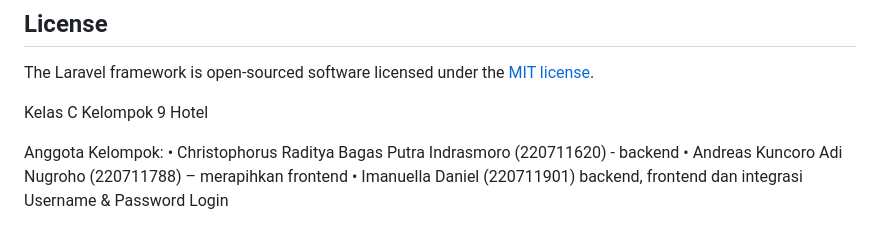
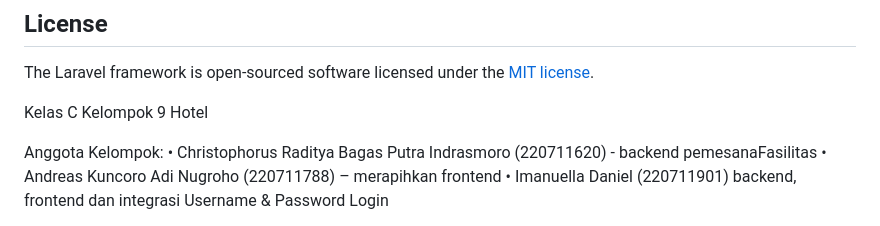
Before and after one commit to Imanuella-Daniel/PW_C_9_Laravel, a Markdown page: README.md, the part around the change. Drawn GitHub-style.

Commit message:
PW TUBES HOTEL KELOMPOK 9 DONE

```diff
--- a/README.md
+++ b/README.md
@@ -68,7 +68,7 @@ The Laravel framework is open-sourced software licensed under the [MIT license](
 Kelas C Kelompok 9 Hotel
 
 Anggota Kelompok:
-• Christophorus Raditya Bagas Putra Indrasmoro (220711620) - backend
+• Christophorus Raditya Bagas Putra Indrasmoro (220711620) - backend pemesanaFasilitas
 • Andreas Kuncoro Adi Nugroho (220711788) – merapihkan frontend
 • Imanuella Daniel (220711901) backend, frontend dan integrasi
 Username & Password Login
```
